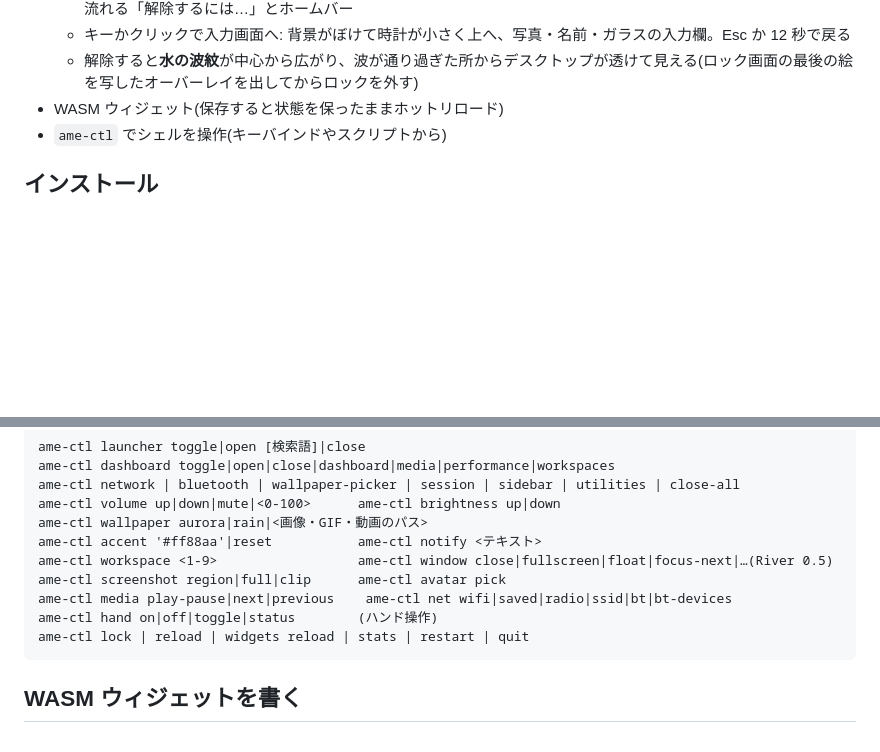
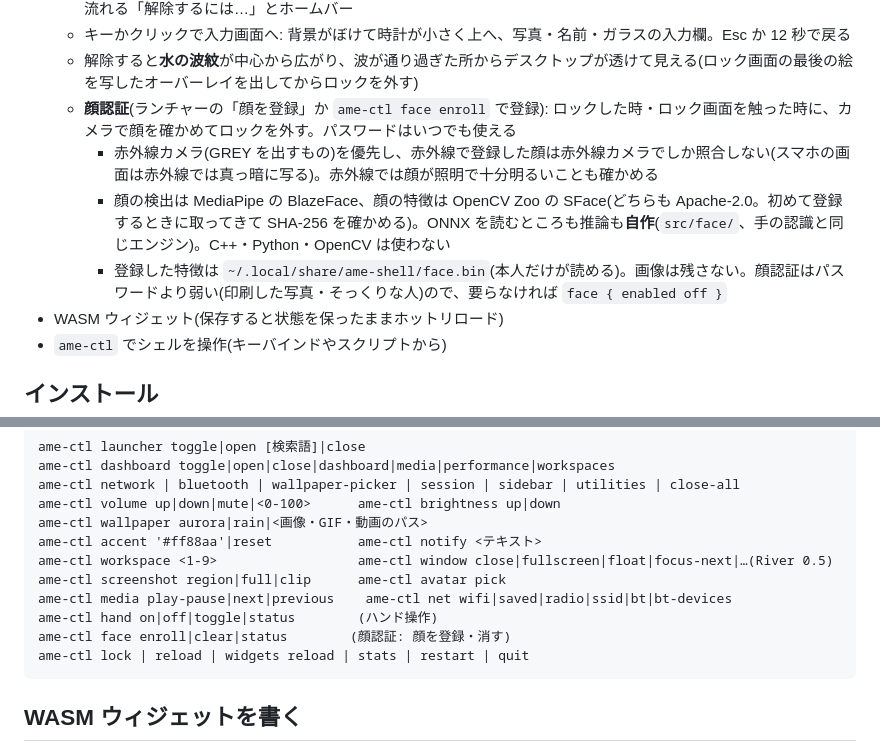
Before and after one commit to TatsuyaM2667/ame-shell, a Markdown page: README.md, 2 parts joined by grey strips. Rendered like a GitHub page; blank space fills up the shorter version.

Commit message:
ドキュメント: 顔認証
Co-Authored-By: Claude Opus 5.5 <noreply@anthropic.com>

````diff
--- a/README.md
+++ b/README.md
@@ -66,6 +66,10 @@ River 0.3 のセッションでも、シェル部分(ドロワー・壁紙・ラ
     ロック中に来た通知(新しい順に重なり、押すと広がる)、光が流れる「解除するには…」とホームバー
   - キーかクリックで入力画面へ: 背景がぼけて時計が小さく上へ、写真・名前・ガラスの入力欄。Esc か 12 秒で戻る
   - 解除すると**水の波紋**が中心から広がり、波が通り過ぎた所からデスクトップが透けて見える(ロック画面の最後の絵を写したオーバーレイを出してからロックを外す)
+  - **顔認証**(ランチャーの「顔を登録」か `ame-ctl face enroll` で登録): ロックした時・ロック画面を触った時に、カメラで顔を確かめてロックを外す。パスワードはいつでも使える
+    - 赤外線カメラ(GREY を出すもの)を優先し、赤外線で登録した顔は赤外線カメラでしか照合しない(スマホの画面は赤外線では真っ暗に写る)。赤外線では顔が照明で十分明るいことも確かめる
+    - 顔の検出は MediaPipe の BlazeFace、顔の特徴は OpenCV Zoo の SFace(どちらも Apache-2.0。初めて登録するときに取ってきて SHA-256 を確かめる)。ONNX を読むところも推論も**自作**(`src/face/`、手の認識と同じエンジン)。C++・Python・OpenCV は使わない
+    - 登録した特徴は `~/.local/share/ame-shell/face.bin`(本人だけが読める)。画像は残さない。顔認証はパスワードより弱い(印刷した写真・そっくりな人)ので、要らなければ `face { enabled off }`
 - WASM ウィジェット(保存すると状態を保ったままホットリロード)
 - `ame-ctl` でシェルを操作(キーバインドやスクリプトから)
 
@@ -309,6 +313,7 @@ ame-ctl workspace <1-9>                  ame-ctl window close|fullscreen|float|f
 ame-ctl screenshot region|full|clip      ame-ctl avatar pick
 ame-ctl media play-pause|next|previous    ame-ctl net wifi|saved|radio|ssid|bt|bt-devices
 ame-ctl hand on|off|toggle|status        (ハンド操作)
+ame-ctl face enroll|clear|status        (顔認証: 顔を登録・消す)
 ame-ctl lock | reload | widgets reload | stats | restart | quit
 ```
 
````
Also changed, not shown: 1 other file.
